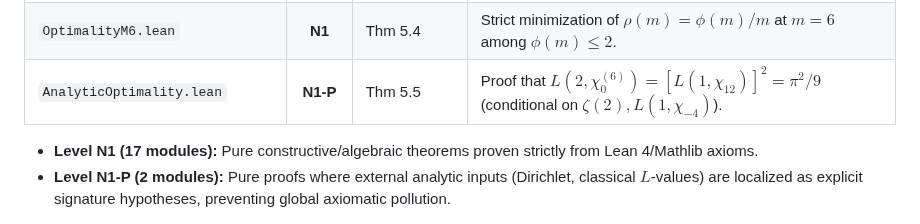
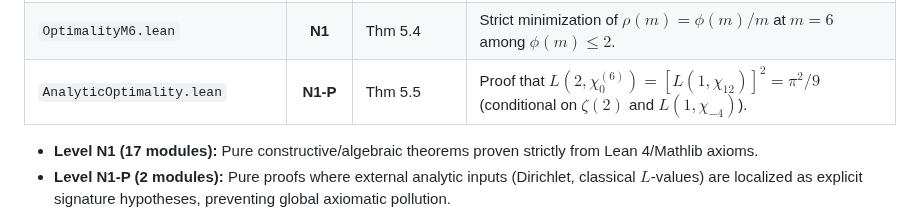
Before and after one commit to NachoPeinador/modular-projection-sieve, a Markdown page: README.md, the part around the change. Drawn GitHub-style.

```diff
--- a/README.md
+++ b/README.md
@@ -90,7 +90,7 @@ All algebraic results in the manuscript are certified in **Lean 4** (v4.35.0) wi
 | `SieveOperatorSelfAdjoint.lean`| **N1** | §4.3 | Self-adjointness $(M M^T)^T = M M^T$ over arbitrary commutative rings. |
 | `ChiralConvergence.lean` | **N1** | §5 | Ratio identity $c_1/c_5 = 1 + (c_1 - c_5)/c_5$ for empirical convergence. |
 | `OptimalityM6.lean` | **N1** | Thm 5.4 | Strict minimization of $\rho(m) = \phi(m)/m$ at $m=6$ among $\phi(m) \le 2$. |
-| `AnalyticOptimality.lean` | **N1-P** | Thm 5.5 | Proof that $L(2, \chi_0^{(6)}) = [L(1, \chi_{12})]^2 = \pi^2/9$ (conditional on $\zeta(2), L(1, \chi_{-4})$). |
+| `AnalyticOptimality.lean` | **N1-P** | Thm 5.5 | Proof that $L(2, \chi_0^{(6)}) = [L(1, \chi_{12})]^2 = \pi^2/9$ (conditional on $\zeta(2)$ and $L(1, \chi_{-4})$). |
 
 - **Level N1 (17 modules):** Pure constructive/algebraic theorems proven strictly from Lean 4/Mathlib axioms.
 - **Level N1-P (2 modules):** Pure proofs where external analytic inputs (Dirichlet, classical $L$-values) are localized as explicit signature hypotheses, preventing global axiomatic pollution.
```
